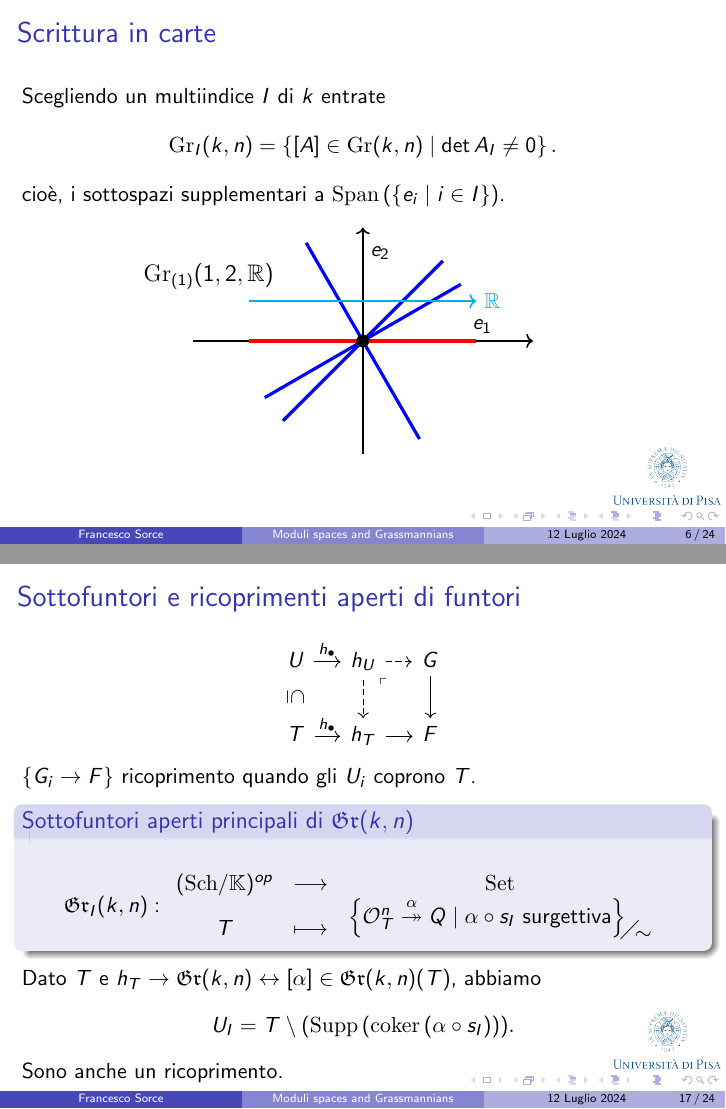
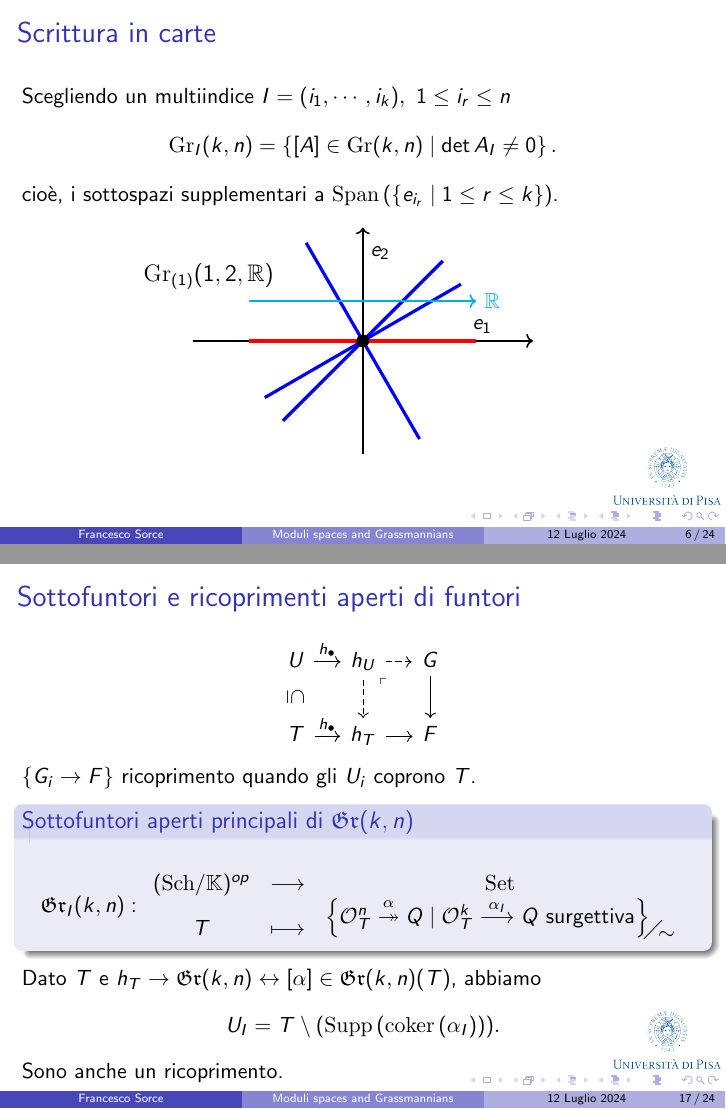
Before and after one commit to fsorce/Tesi_triennale, LaTeX slides (main_beamer.tex): pages 9 and 34 of 47 before the commit and pages 9 and 35 of 48 after it, joined at a grey line. The pictures show the PDF file main_beamer.pdf that the author committed with the source.

Commit message:
modified:   main_beamer.pdf 	modified:   main_beamer.tex

```diff
--- a/main_beamer.tex
+++ b/main_beamer.tex
@@ -76,7 +73,10 @@ con $A\sim B\coimplies \ker A=\ker B\coimplies \exists P\in\GL_k$ t.c. $A=PB$.
+\end{center}
+\end{frame}
+
 \begin{frame}{Scrittura in carte}
-Scegliendo un multiindice $I$ di $k$ entrate
+Scegliendo un multiindice $I=(i_1,\cdots, i_k),\ 1\leq i_r\leq n$
 \[\Gr_I(k,n)=\cpa{[A]\in \Gr(k,n)\mid \det A_I\neq 0}.\]
-cio\`e, i sottospazi supplementari a $\Span(\cpa{e_i\mid i\in I})$.\pause
+cio\`e, i sottospazi supplementari a $\Span(\cpa{e_{i_r}\mid 1\leq r\leq k})$.\pause
 
 \begin{center}
 \begin{tikzpicture}
@@ -127,7 +127,7 @@ a'_{k,k+1} & \cdots & a'_{k,n}
 \medskip
 \pause
 
-Si pu\`o mostrare che $\Gr_I(k,n,\K)=\Gr(k,n)_{z_I}\cong \A_\K^{k(n-k)}$.\bigskip
+Si pu\`o mostrare che $\Gr_I(k,n,\K)\cong \A_\K^{k(n-k)}$.\bigskip
 \pause
 
 Per $\K=\R$ abbiamo variet\`a liscia.
@@ -395,9 +395,10 @@ dove $Q$ fibrato vettoriale su $T$ di rango $k$ e $\al\sim \beta\coimplies \ker\
 $\cpa{G_i\to F}$ ricoprimento quando gli $U_i$ coprono $T$.
 \pause
 \begin{block}{Sottofuntori aperti principali di $\gr(k,n)$}
-\[\gr_I(k,n):\funcDef{(\Sch\K)\op}{\Set}{T}{\quot{\cpa{\Oc_T^n\overset{\al}\onto Q\mid \al\circ s_I\text{ surgettiva}}}\sim}\]
+\[\gr_I(k,n):\funcDef{(\Sch\K)\op}{\Set}{T}{\quot{\cpa{\Oc_T^n\overset{\al}\onto Q\mid \Oc_T^k\overset{\al_I}{\longrightarrow} Q\text{ surgettiva}}}\sim}\]
 \end{block}
-Dato $T$ e $h_T\to \gr(k,n)\leftrightarrow [\al]\in \gr(k,n)(T)$, abbiamo \[U_I=T\bs (\Supp (\coker(\al\circ s_I))).\]
+\pause
+Dato $T$ e $h_T\to \gr(k,n)\leftrightarrow [\al]\in \gr(k,n)(T)$, abbiamo \[U_I=T\bs (\Supp (\coker(\al_I))).\]
 Sono anche un ricoprimento.
 \end{frame}
 
```
Also changed, not shown: main_beamer.pdf, main_beamer.tex (25 more changed lines).
